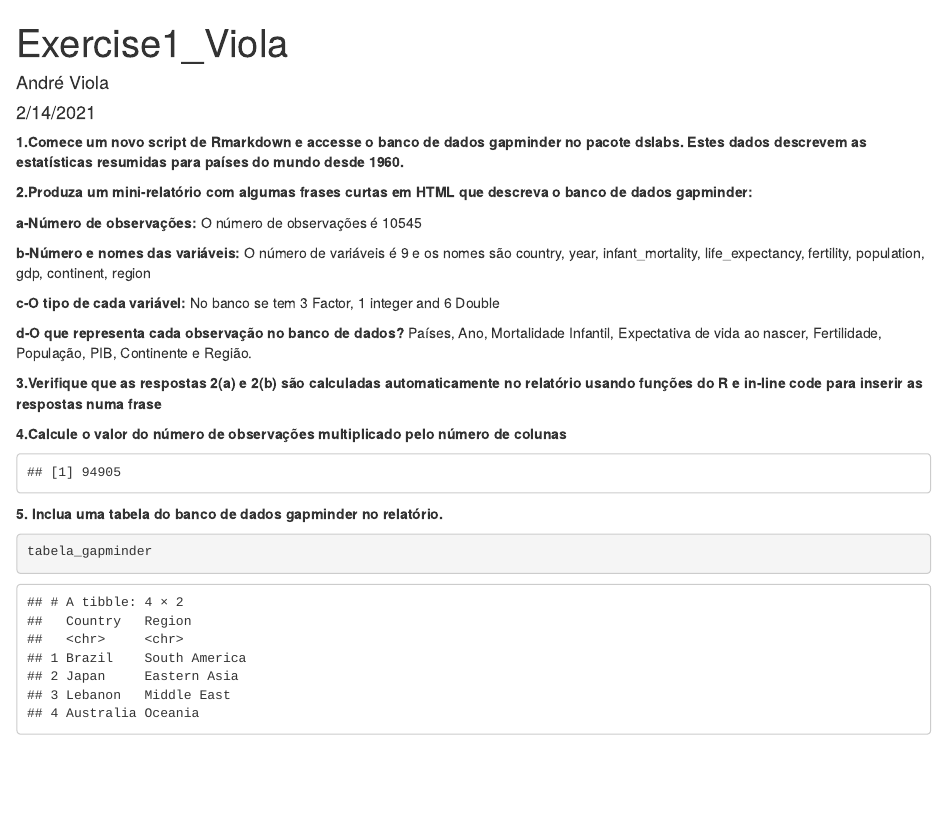
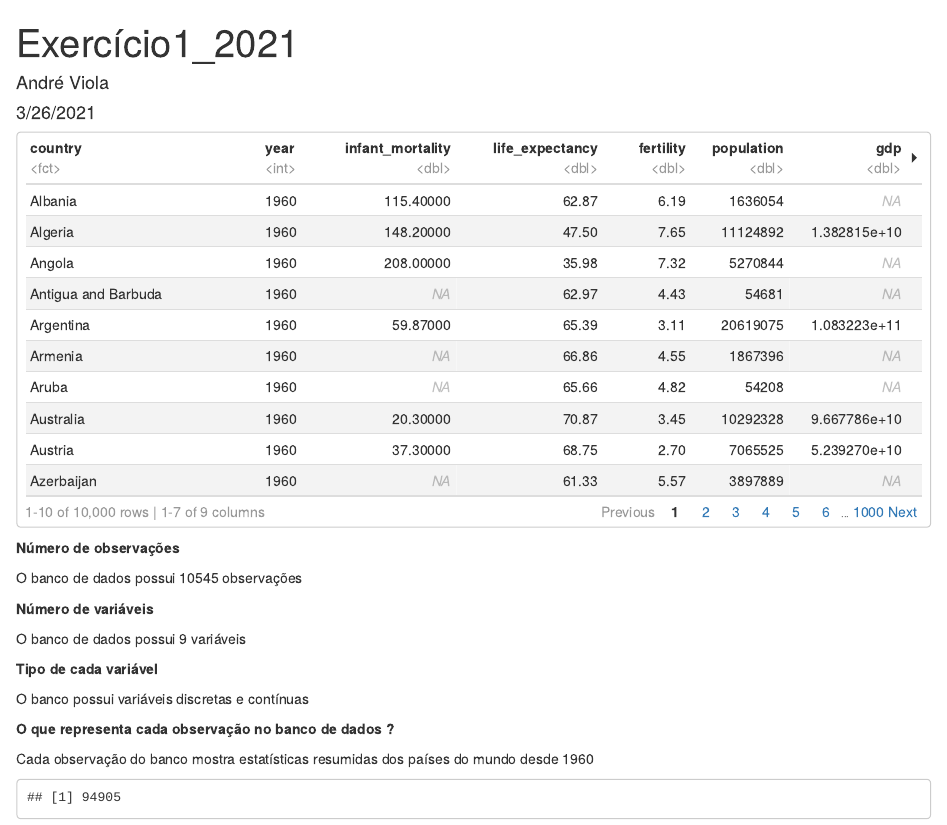
Before and after one commit to aviola98/data_analysis_4_social_science, an R Markdown document (Exercise1_Viola.Rmd): the page in a window 1100 px wide, from its top. Rendered offline with R 4.5, knitr and Pandoc, with nearby package versions.

Commit message:
Improved the code for the 2021 version

````diff
--- a/Exercise1_Viola.Rmd
+++ b/Exercise1_Viola.Rmd
@@ -1,10 +1,13 @@
 ---
-title: "Exercise1_Viola"
+title: "Exercício1_2021"
 author: "André Viola"
-date: "2/14/2021"
-output: word_document
+date: "3/26/2021"
+output:
+   html_document:
+     df_print: paged
 ---
 
-**1.Comece um novo script de Rmarkdown e accesse o banco de dados gapminder no pacote dslabs. Estes dados descrevem as estatísticas resumidas para países do mundo desde 1960.**
+```{r, echo=FALSE}
 
-```{r, echo=FALSE, warning=FALSE}
+knitr::opts_chunk$set(echo=FALSE,error=FALSE,warning=FALSE,message=FALSE)
+
@@ -14,30 +14,33 @@ variables <- ncol(gapminder)
 ```
 
-**2.Produza um mini-relatório com algumas frases curtas em HTML que descreva o banco de dados gapminder:**
+```{r}
+install.packages("dslabs")
+library("dslabs")
 
-  **a-Número de observações:** O número de observações é `r observations`
+gapminder
 
-  **b-Número e nomes das variáveis:** O número de variáveis é `r variables` e os nomes são country, year, infant_mortality, life_expectancy, fertility, population, gdp, continent, region
+obser <- nrow(gapminder)
+varia <- ncol(gapminder)
 
-  **c-O tipo de cada variável:** No banco se tem 3 Factor, 1 integer and 6 Double
-
-  **d-O que representa cada observação no banco de dados?** Países, Ano, Mortalidade Infantil, Expectativa de vida ao nascer, Fertilidade, População, PIB, Continente e Região.
-
-**3.Verifique que as respostas 2(a) e 2(b) são calculadas automaticamente no relatório usando funções do R e in-line code para inserir as respostas numa frase**
-
-**4.Calcule o valor do número de observações multiplicado pelo número de colunas**
-
-```{r, echo=FALSE}
-nrow(gapminder)*ncol(gapminder)
+multi <- obser*varia
 ```
 
-**5. Inclua uma tabela do banco de dados gapminder no relatório.**
-```{r, echo=FALSE, warning=FALSE, include=FALSE}
-#install.packages("tidyverse")
-library("tidyverse")
-tabela_gapminder <- tibble(Country=c("Brazil","Japan","Lebanon","Australia"),
-                           Region=c("South America","Eastern Asia", "Middle East","Oceania"))
+**Número de observações**
+
+O banco de dados possui `r obser` observações
+
+**Número de variáveis**
+
+O banco de dados possui `r varia` variáveis
+
+**Tipo de cada variável**
+
+O  banco possui variáveis discretas e contínuas
+
+**O que representa cada observação no banco de dados  ?**
+
+Cada observação do banco mostra estatísticas resumidas dos países do mundo desde 1960
+
+```{r}
+multi
 ```
-```{r}
-tabela_gapminder
-```
````
Also changed, not shown: Class1.Rmd (added, +62 -0 lines), Exercise1_Viola.Rmd (3 more changed lines).
